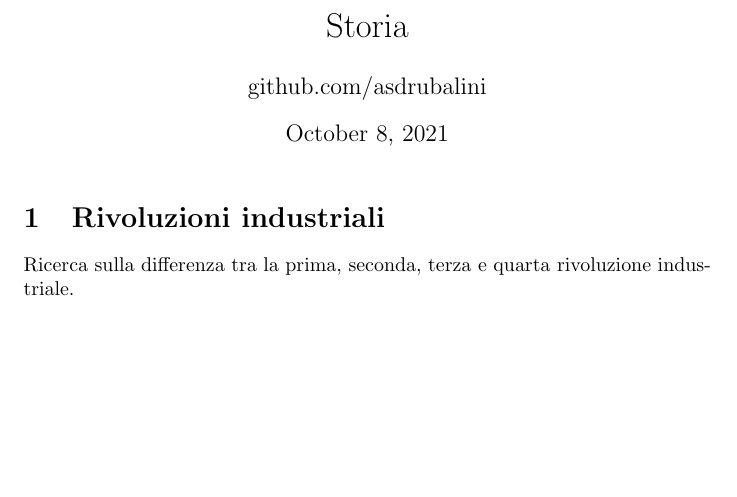
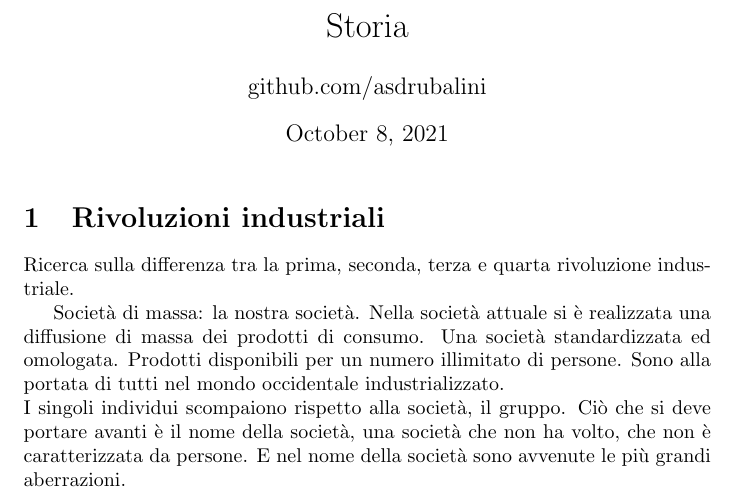
Before and after one commit to asdrubalini/notes, a LaTeX document (storia.tex): part of the page, cut so that both start at the same text, the shorter picture padded with empty space. Compiled offline with pdfLaTeX.

Commit message:
add notes

```diff
--- a/storia.tex
+++ b/storia.tex
@@ -15,5 +15,12 @@
     \section{Rivoluzioni industriali}
     Ricerca sulla differenza tra la prima, seconda, terza e quarta rivoluzione industriale.
 
+    Società di massa: la nostra società. Nella società attuale si è realizzata una diffusione di massa
+    dei prodotti di consumo. Una società standardizzata ed omologata. Prodotti disponibili per un numero
+    illimitato di persone. Sono alla portata di tutti nel mondo occidentale industrializzato.
+    \newline
+    I singoli individui scompaiono rispetto alla società, il gruppo. Ciò che si deve portare avanti è
+    il nome della società, una società che non ha volto, che non è caratterizzata da persone. E nel nome
+    della società sono avvenute le più grandi aberrazioni.
 
 \end{document}
```
